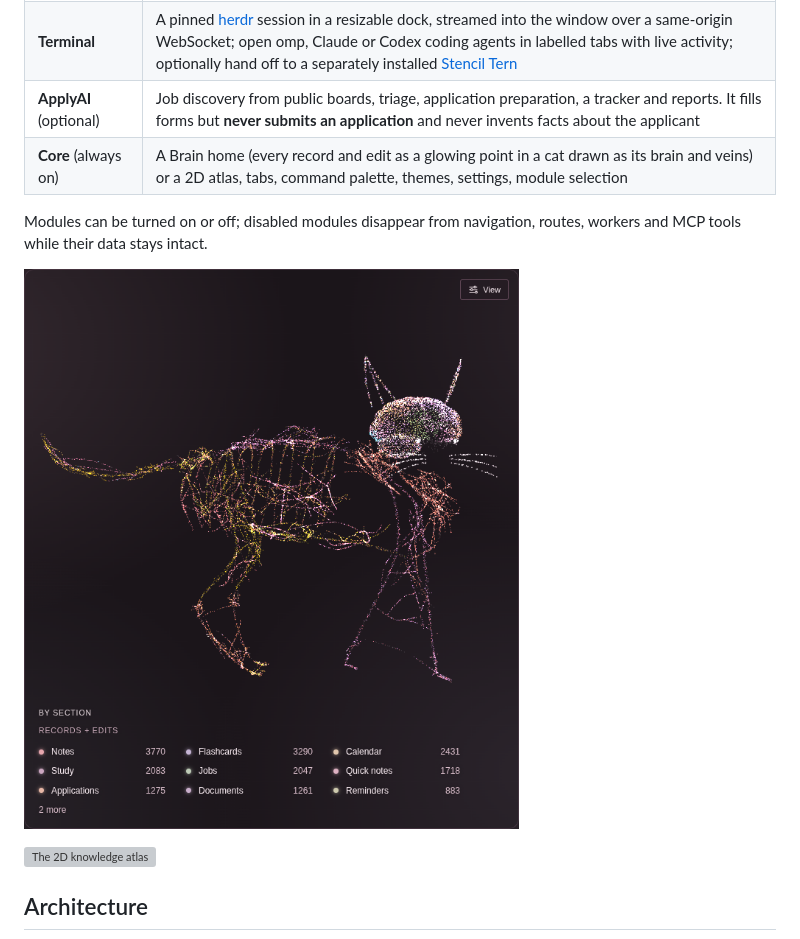
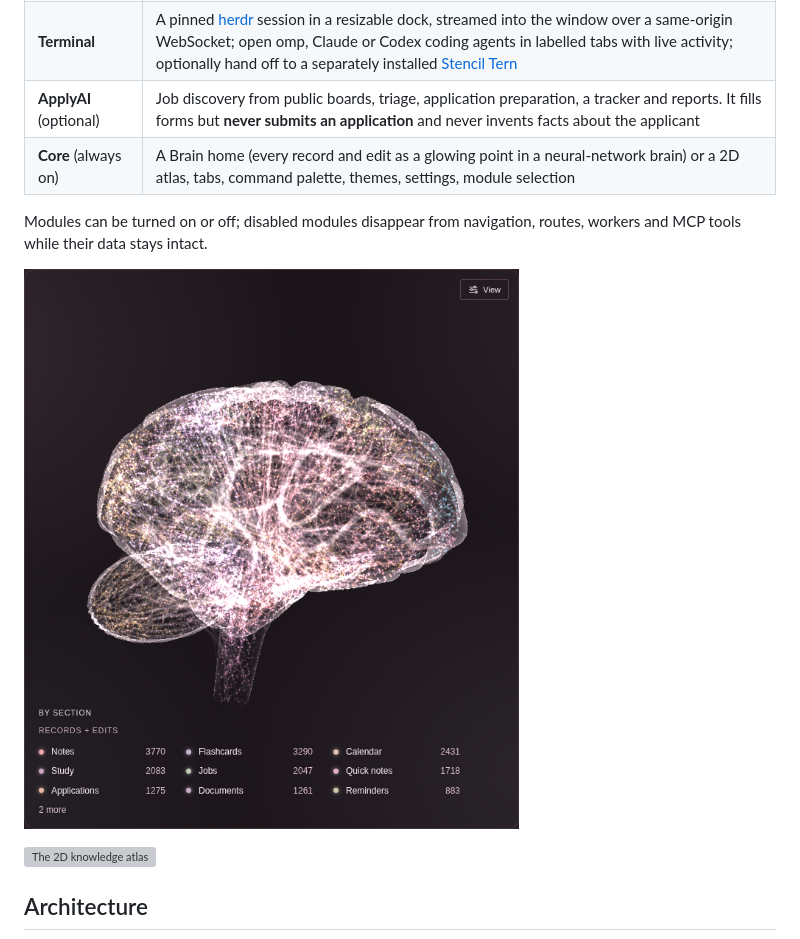
Before and after one commit to ZacharySF/kitty, a Markdown page: README.md, the part around the change. GitHub-like rendering; pictures changed too: docs/screenshots/kitty-brain-cat/brain-cat.png (deleted), docs/screenshots/kitty-brain/brain.png (added); grey boxes are pictures that could not be loaded.

```diff
--- a/README.md
+++ b/README.md
@@ -18,12 +18,12 @@ plug in as modules.
 | **Workspace** | Block-based notes with stable block IDs, `((block))` references and `[[wiki]]` links, backlinks, canvas, mind maps, documents and PDFs, flashcards, study, calendar, tasks, quick notes in floating windows |
 | **Terminal** | A pinned [herdr](https://github.com/herdrdev/herdr) session in a resizable dock, streamed into the window over a same-origin WebSocket; open omp, Claude or Codex coding agents in labelled tabs with live activity; optionally hand off to a separately installed [Stencil Tern](https://stencil.so/tern) |
 | **ApplyAI** (optional) | Job discovery from public boards, triage, application preparation, a tracker and reports. It fills forms but **never submits an application** and never invents facts about the applicant |
-| **Core** (always on) | A Brain home (every record and edit as a glowing point in a cat drawn as its brain and veins) or a 2D atlas, tabs, command palette, themes, settings, module selection |
+| **Core** (always on) | A Brain home (every record and edit as a glowing point in a neural-network brain) or a 2D atlas, tabs, command palette, themes, settings, module selection |
 
 Modules can be turned on or off; disabled modules disappear from navigation,
 routes, workers and MCP tools while their data stays intact.
 
-![The Brain home: every record and edit as a glowing point in a cat drawn as its brain and veins](docs/screenshots/kitty-brain-cat/brain-cat.png)
+![The Brain home: every record and edit as a glowing point in a neural-network brain](docs/screenshots/kitty-brain/brain.png)
 
 ![The 2D knowledge atlas](docs/screenshots/kitty-graph-2d/atlas-2d.png)
 
```
Also changed, not shown: docs/GUIDE.md (+22 -18 lines), 7 other files.
